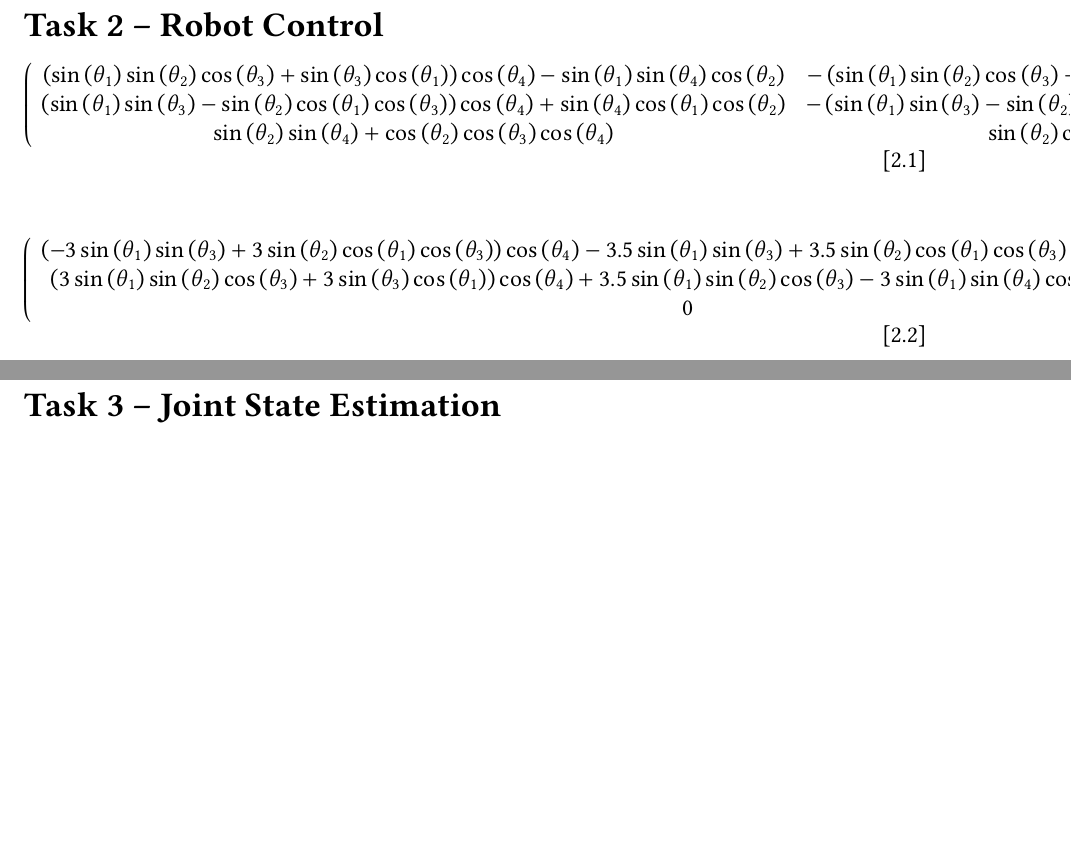
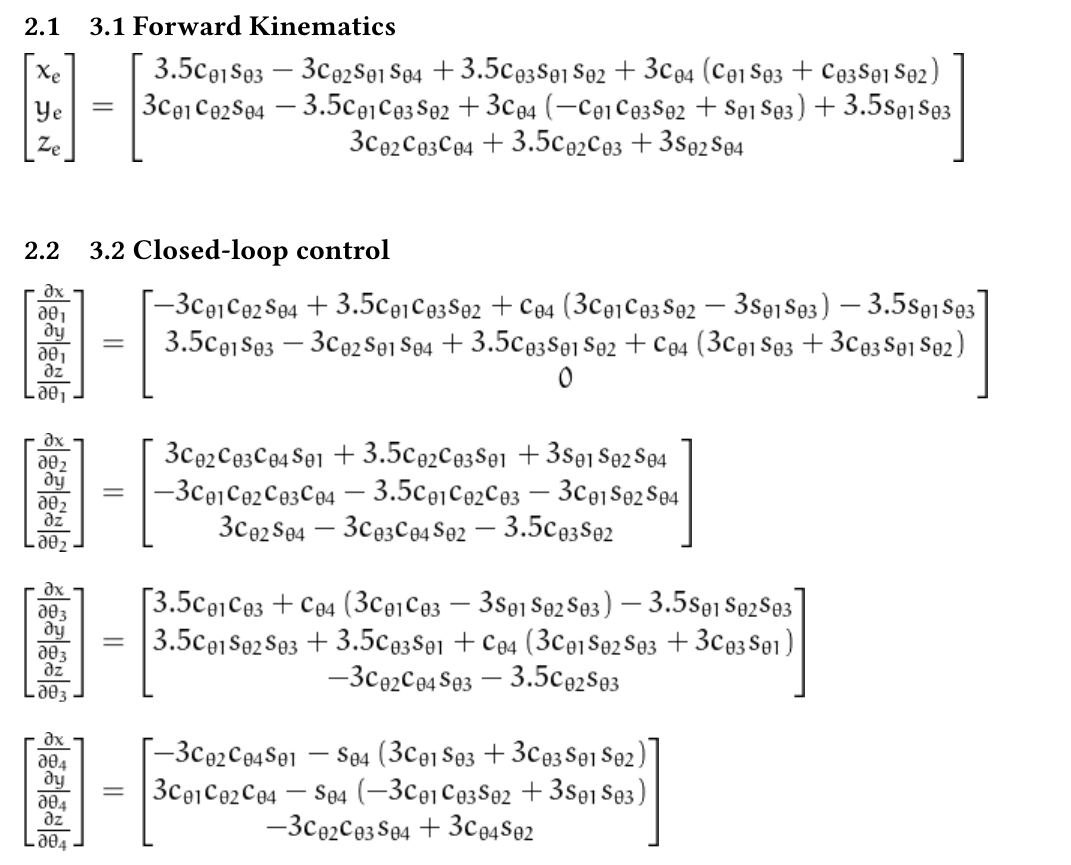
Before and after one commit to Klausstaler/ivr_assignment, a LaTeX document (report/s1980526_s1861382.tex, which reads report/task3.tex): two parts of pages 3 and 4 of 4 before the commit and part of page 3 of 4 after it, the two joined at a grey line, cut at the place of the change, the shorter picture padded with empty space. Compiled offline with pdfLaTeX.

Commit message:
add jacobians

```diff
--- a/report/task3.tex
+++ b/report/task3.tex
@@ -1,10 +1,18 @@
 \exercise[Robot Control]
 
-% forward rotation
-\begin{equation}\left(\begin{array}{ccc}\left(\sin{\left(\theta_{1} \right)} \sin{\left(\theta_{2} \right)} \cos{\left(\theta_{3} \right)} + \sin{\left(\theta_{3} \right)} \cos{\left(\theta_{1} \right)}\right) \cos{\left(\theta_{4} \right)} - \sin{\left(\theta_{1} \right)} \sin{\left(\theta_{4} \right)} \cos{\left(\theta_{2} \right)} & - \left(\sin{\left(\theta_{1} \right)} \sin{\left(\theta_{2} \right)} \cos{\left(\theta_{3} \right)} + \sin{\left(\theta_{3} \right)} \cos{\left(\theta_{1} \right)}\right) \sin{\left(\theta_{4} \right)} - \sin{\left(\theta_{1} \right)} \cos{\left(\theta_{2} \right)} \cos{\left(\theta_{4} \right)} & - \sin{\left(\theta_{1} \right)} \sin{\left(\theta_{2} \right)} \sin{\left(\theta_{3} \right)} + \cos{\left(\theta_{1} \right)} \cos{\left(\theta_{3} \right)}\\\left(\sin{\left(\theta_{1} \right)} \sin{\left(\theta_{3} \right)} - \sin{\left(\theta_{2} \right)} \cos{\left(\theta_{1} \right)} \cos{\left(\theta_{3} \right)}\right) \cos{\left(\theta_{4} \right)} + \sin{\left(\theta_{4} \right)} \cos{\left(\theta_{1} \right)} \cos{\left(\theta_{2} \right)} & - \left(\sin{\left(\theta_{1} \right)} \sin{\left(\theta_{3} \right)} - \sin{\left(\theta_{2} \right)} \cos{\left(\theta_{1} \right)} \cos{\left(\theta_{3} \right)}\right) \sin{\left(\theta_{4} \right)} + \cos{\left(\theta_{1} \right)} \cos{\left(\theta_{2} \right)} \cos{\left(\theta_{4} \right)} & \sin{\left(\theta_{1} \right)} \cos{\left(\theta_{3} \right)} + \sin{\left(\theta_{2} \right)} \sin{\left(\theta_{3} \right)} \cos{\left(\theta_{1} \right)}\\\sin{\left(\theta_{2} \right)} \sin{\left(\theta_{4} \right)} + \cos{\left(\theta_{2} \right)} \cos{\left(\theta_{3} \right)} \cos{\left(\theta_{4} \right)} & \sin{\left(\theta_{2} \right)} \cos{\left(\theta_{4} \right)} - \sin{\left(\theta_{4} \right)} \cos{\left(\theta_{2} \right)} \cos{\left(\theta_{3} \right)} & - \sin{\left(\theta_{3} \right)} \cos{\left(\theta_{2} \right)}\end{array}\right)\end{equation}
+% forward rotatio
+
+\subsection{3.1 Forward Kinematics}
+
+\includegraphics[]{x_y_z.png} \\
+
+\subsection{3.2 Closed-loop control}
+\includegraphics[]{jac_col1.png} \\ \\
+\includegraphics[]{jac_col2.png} \\ \\
+\includegraphics[]{jac_col3.png} \\ \\
+\includegraphics[]{jac_col4.png}
 
 % jacobian
-\begin{equation}\left(\begin{array}{cccc}\left(- 3 \sin{\left(\theta_{1} \right)} \sin{\left(\theta_{3} \right)} + 3 \sin{\left(\theta_{2} \right)} \cos{\left(\theta_{1} \right)} \cos{\left(\theta_{3} \right)}\right) \cos{\left(\theta_{4} \right)} - 3.5 \sin{\left(\theta_{1} \right)} \sin{\left(\theta_{3} \right)} + 3.5 \sin{\left(\theta_{2} \right)} \cos{\left(\theta_{1} \right)} \cos{\left(\theta_{3} \right)} - 3 \sin{\left(\theta_{4} \right)} \cos{\left(\theta_{1} \right)} \cos{\left(\theta_{2} \right)} & 3 \sin{\left(\theta_{1} \right)} \sin{\left(\theta_{2} \right)} \sin{\left(\theta_{4} \right)} + 3 \sin{\left(\theta_{1} \right)} \cos{\left(\theta_{2} \right)} \cos{\left(\theta_{3} \right)} \cos{\left(\theta_{4} \right)} + 3.5 \sin{\left(\theta_{1} \right)} \cos{\left(\theta_{2} \right)} \cos{\left(\theta_{3} \right)} & \left(- 3 \sin{\left(\theta_{1} \right)} \sin{\left(\theta_{2} \right)} \sin{\left(\theta_{3} \right)} + 3 \cos{\left(\theta_{1} \right)} \cos{\left(\theta_{3} \right)}\right) \cos{\left(\theta_{4} \right)} - 3.5 \sin{\left(\theta_{1} \right)} \sin{\left(\theta_{2} \right)} \sin{\left(\theta_{3} \right)} + 3.5 \cos{\left(\theta_{1} \right)} \cos{\left(\theta_{3} \right)} & - \left(3 \sin{\left(\theta_{1} \right)} \sin{\left(\theta_{2} \right)} \cos{\left(\theta_{3} \right)} + 3 \sin{\left(\theta_{3} \right)} \cos{\left(\theta_{1} \right)}\right) \sin{\left(\theta_{4} \right)} - 3 \sin{\left(\theta_{1} \right)} \cos{\left(\theta_{2} \right)} \cos{\left(\theta_{4} \right)}\\\left(3 \sin{\left(\theta_{1} \right)} \sin{\left(\theta_{2} \right)} \cos{\left(\theta_{3} \right)} + 3 \sin{\left(\theta_{3} \right)} \cos{\left(\theta_{1} \right)}\right) \cos{\left(\theta_{4} \right)} + 3.5 \sin{\left(\theta_{1} \right)} \sin{\left(\theta_{2} \right)} \cos{\left(\theta_{3} \right)} - 3 \sin{\left(\theta_{1} \right)} \sin{\left(\theta_{4} \right)} \cos{\left(\theta_{2} \right)} + 3.5 \sin{\left(\theta_{3} \right)} \cos{\left(\theta_{1} \right)} & - 3 \sin{\left(\theta_{2} \right)} \sin{\left(\theta_{4} \right)} \cos{\left(\theta_{1} \right)} - 3 \cos{\left(\theta_{1} \right)} \cos{\left(\theta_{2} \right)} \cos{\left(\theta_{3} \right)} \cos{\left(\theta_{4} \right)} - 3.5 \cos{\left(\theta_{1} \right)} \cos{\left(\theta_{2} \right)} \cos{\left(\theta_{3} \right)} & \left(3 \sin{\left(\theta_{1} \right)} \cos{\left(\theta_{3} \right)} + 3 \sin{\left(\theta_{2} \right)} \sin{\left(\theta_{3} \right)} \cos{\left(\theta_{1} \right)}\right) \cos{\left(\theta_{4} \right)} + 3.5 \sin{\left(\theta_{1} \right)} \cos{\left(\theta_{3} \right)} + 3.5 \sin{\left(\theta_{2} \right)} \sin{\left(\theta_{3} \right)} \cos{\left(\theta_{1} \right)} & - \left(3 \sin{\left(\theta_{1} \right)} \sin{\left(\theta_{3} \right)} - 3 \sin{\left(\theta_{2} \right)} \cos{\left(\theta_{1} \right)} \cos{\left(\theta_{3} \right)}\right) \sin{\left(\theta_{4} \right)} + 3 \cos{\left(\theta_{1} \right)} \cos{\left(\theta_{2} \right)} \cos{\left(\theta_{4} \right)}\\0 & - 3 \sin{\left(\theta_{2} \right)} \cos{\left(\theta_{3} \right)} \cos{\left(\theta_{4} \right)} - 3.5 \sin{\left(\theta_{2} \right)} \cos{\left(\theta_{3} \right)} + 3 \sin{\left(\theta_{4} \right)} \cos{\left(\theta_{2} \right)} & - 3 \sin{\left(\theta_{3} \right)} \cos{\left(\theta_{2} \right)} \cos{\left(\theta_{4} \right)} - 3.5 \sin{\left(\theta_{3} \right)} \cos{\left(\theta_{2} \right)} & 3 \sin{\left(\theta_{2} \right)} \cos{\left(\theta_{4} \right)} - 3 \sin{\left(\theta_{4} \right)} \cos{\left(\theta_{2} \right)} \cos{\left(\theta_{3} \right)}\end{array}\right)\end{equation}
 \begin{center}
 \begin {tabular}{|c||c|c|c|}
 \hline
```
Also changed, not shown: report/jac_col1.png (added), report/jac_col2.png (added), report/jac_col3.png (added), report/jac_col4.png (added), report/x_y_z.png (added), 3 other files.
